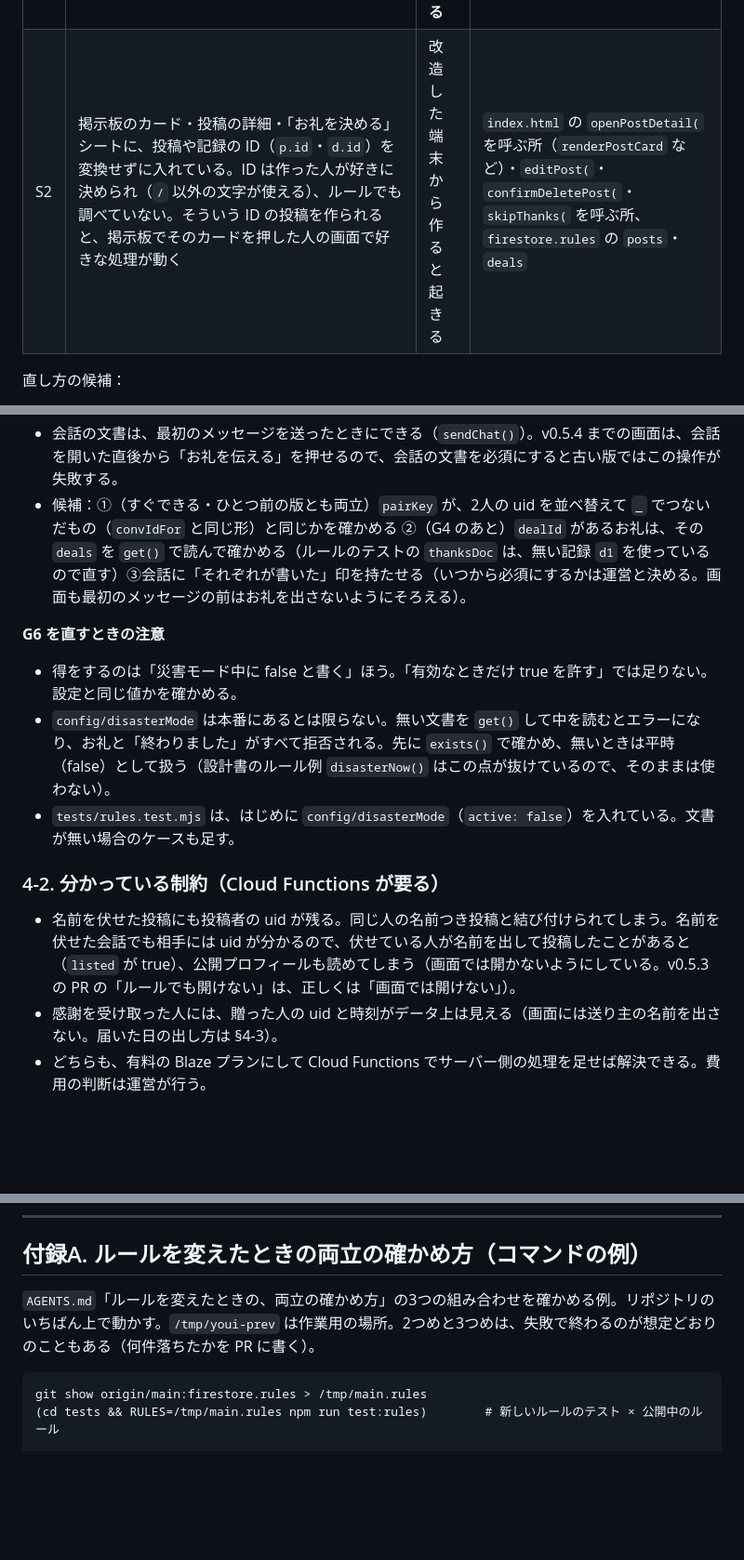
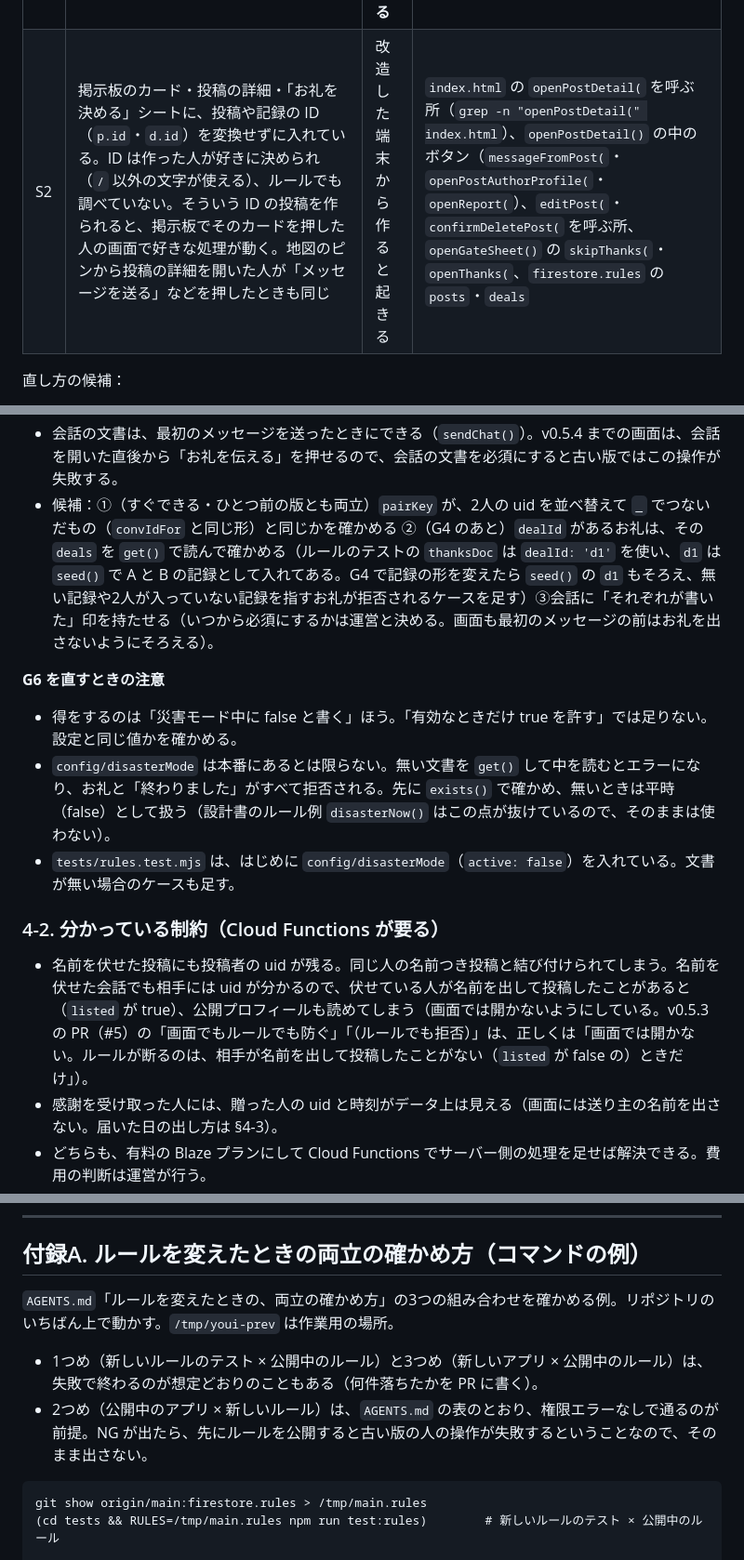
Before and after one commit to youandiyuiyui/youi-space, a Markdown page: docs/handoff.md, 3 parts joined by grey strips. Shown at 93% size. GitHub-like rendering; blank space fills up the shorter version.

````diff
--- a/docs/handoff.md
+++ b/docs/handoff.md
@@ -74,7 +74,7 @@ PR #1 より前のこと：
 | 記号 | 何が起きるか | 起きる条件 | 場所 |
 |---|---|---|---|
 | S1 | 「お礼を決める」シートの「ありがとうを伝える」ボタンに、相手の名前（`deals` の `byName`／`otherName`）を入れている。ニックネームに `'` を入れた人（例：`');alert(1)//` は13文字で、20文字の上限に収まる）が「終わりました」を押すと、相手がこのボタンを押したときに、相手の画面で好きな処理が動く。悪気のない `'` 入りのニックネームでも、ボタンが効かなくなる | **ふつうの画面からでも起きる** | `index.html` の `openGateSheet()` |
-| S2 | 掲示板のカード・投稿の詳細・「お礼を決める」シートに、投稿や記録の ID（`p.id`・`d.id`）を変換せずに入れている。ID は作った人が好きに決められ（`/` 以外の文字が使える）、ルールでも調べていない。そういう ID の投稿を作られると、掲示板でそのカードを押した人の画面で好きな処理が動く | 改造した端末から作ると起きる | `index.html` の `openPostDetail(` を呼ぶ所（`renderPostCard` など）・`editPost(`・`confirmDeletePost(`・`skipThanks(` を呼ぶ所、`firestore.rules` の `posts`・`deals` |
+| S2 | 掲示板のカード・投稿の詳細・「お礼を決める」シートに、投稿や記録の ID（`p.id`・`d.id`）を変換せずに入れている。ID は作った人が好きに決められ（`/` 以外の文字が使える）、ルールでも調べていない。そういう ID の投稿を作られると、掲示板でそのカードを押した人の画面で好きな処理が動く。地図のピンから投稿の詳細を開いた人が「メッセージを送る」などを押したときも同じ | 改造した端末から作ると起きる | `index.html` の `openPostDetail(` を呼ぶ所（`grep -n "openPostDetail(" index.html`）、`openPostDetail()` の中のボタン（`messageFromPost(`・`openPostAuthorProfile(`・`openReport(`）、`editPost(`・`confirmDeletePost(` を呼ぶ所、`openGateSheet()` の `skipThanks(`・`openThanks(`、`firestore.rules` の `posts`・`deals` |
 
 直し方の候補：
 - onclick には一覧の番号（`list[i]` の `i`）かログインの uid だけを渡し、名前や ID は `window.__deals`・`window.__rawPosts` などから引き直す（`openChatMenu()` の `window.__reportName` と同じ形）。
@@ -126,7 +126,7 @@ PR #1 より前のこと：
 - `deals` は `exists()` で探せない（ID が自動で付くため）。確かめられるのは、お礼に入っている `dealId` の記録を `get()` で読み、2人が入っているかだけ。会話のメニューから贈るお礼（`thanksToPartner()`）は、`dealId` が空。
 - 会話や `deals` が「ある」だけでは、やり取りの証にならない（どちらも片方だけで作れる）。複数のアカウントを持つ人には効かない。
 - 会話の文書は、最初のメッセージを送ったときにできる（`sendChat()`）。v0.5.4 までの画面は、会話を開いた直後から「お礼を伝える」を押せるので、会話の文書を必須にすると古い版ではこの操作が失敗する。
-- 候補：①（すぐできる・ひとつ前の版とも両立）`pairKey` が、2人の uid を並べ替えて `_` でつないだもの（`convIdFor` と同じ形）と同じかを確かめる ②（G4 のあと）`dealId` があるお礼は、その `deals` を `get()` で読んで確かめる（ルールのテストの `thanksDoc` は、無い記録 `d1` を使っているので直す）③会話に「それぞれが書いた」印を持たせる（いつから必須にするかは運営と決める。画面も最初のメッセージの前はお礼を出さないようにそろえる）。
+- 候補：①（すぐできる・ひとつ前の版とも両立）`pairKey` が、2人の uid を並べ替えて `_` でつないだもの（`convIdFor` と同じ形）と同じかを確かめる ②（G4 のあと）`dealId` があるお礼は、その `deals` を `get()` で読んで確かめる（ルールのテストの `thanksDoc` は `dealId: 'd1'` を使い、`d1` は `seed()` で A と B の記録として入れてある。G4 で記録の形を変えたら `seed()` の `d1` もそろえ、無い記録や2人が入っていない記録を指すお礼が拒否されるケースを足す）③会話に「それぞれが書いた」印を持たせる（いつから必須にするかは運営と決める。画面も最初のメッセージの前はお礼を出さないようにそろえる）。
 
 **G6 を直すときの注意**
 - 得をするのは「災害モード中に false と書く」ほう。「有効なときだけ true を許す」では足りない。設定と同じ値かを確かめる。
@@ -134,7 +134,7 @@ PR #1 より前のこと：
 - `tests/rules.test.mjs` は、はじめに `config/disasterMode`（`active: false`）を入れている。文書が無い場合のケースも足す。
 
 ### 4-2. 分かっている制約（Cloud Functions が要る）
-- 名前を伏せた投稿にも投稿者の uid が残る。同じ人の名前つき投稿と結び付けられてしまう。名前を伏せた会話でも相手には uid が分かるので、伏せている人が名前を出して投稿したことがあると（`listed` が true）、公開プロフィールも読めてしまう（画面では開かないようにしている。v0.5.3 の PR の「ルールでも開けない」は、正しくは「画面では開けない」）。
+- 名前を伏せた投稿にも投稿者の uid が残る。同じ人の名前つき投稿と結び付けられてしまう。名前を伏せた会話でも相手には uid が分かるので、伏せている人が名前を出して投稿したことがあると（`listed` が true）、公開プロフィールも読めてしまう（画面では開かないようにしている。v0.5.3 の PR（#5）の「画面でもルールでも防ぐ」「（ルールでも拒否）」は、正しくは「画面では開かない。ルールが断るのは、相手が名前を出して投稿したことがない（`listed` が false の）ときだけ」）。
 - 感謝を受け取った人には、贈った人の uid と時刻がデータ上は見える（画面には送り主の名前を出さない。届いた日の出し方は §4-3）。
 - どちらも、有料の Blaze プランにして Cloud Functions でサーバー側の処理を足せば解決できる。費用の判断は運営が行う。
 
@@ -319,7 +319,9 @@ AGENTS.md と docs/handoff.md を読んでください。そのうえで、
 ---
 
 ## 付録A. ルールを変えたときの両立の確かめ方（コマンドの例）
-`AGENTS.md`「ルールを変えたときの、両立の確かめ方」の3つの組み合わせを確かめる例。リポジトリのいちばん上で動かす。`/tmp/youi-prev` は作業用の場所。2つめと3つめは、失敗で終わるのが想定どおりのこともある（何件落ちたかを PR に書く）。
+`AGENTS.md`「ルールを変えたときの、両立の確かめ方」の3つの組み合わせを確かめる例。リポジトリのいちばん上で動かす。`/tmp/youi-prev` は作業用の場所。
+- 1つめ（新しいルールのテスト × 公開中のルール）と3つめ（新しいアプリ × 公開中のルール）は、失敗で終わるのが想定どおりのこともある（何件落ちたかを PR に書く）。
+- 2つめ（公開中のアプリ × 新しいルール）は、`AGENTS.md` の表のとおり、権限エラーなしで通るのが前提。NG が出たら、先にルールを公開すると古い版の人の操作が失敗するということなので、そのまま出さない。
 ```
 git show origin/main:firestore.rules > /tmp/main.rules
 (cd tests && RULES=/tmp/main.rules npm run test:rules)        # 新しいルールのテスト × 公開中のルール
````
Also changed, not shown: other parts of docs/handoff.md (+4 -4 lines).
